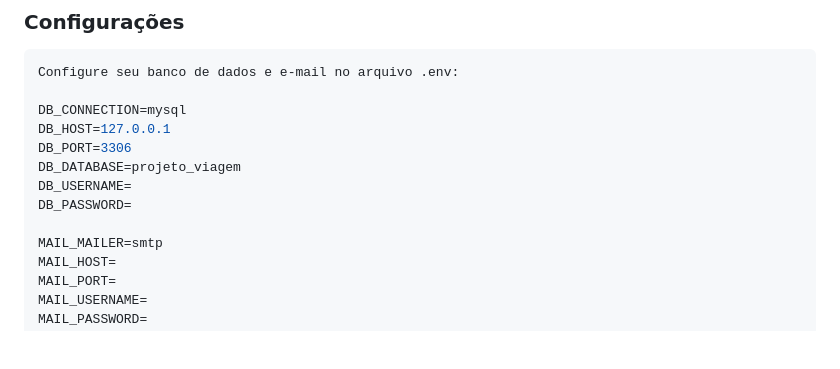
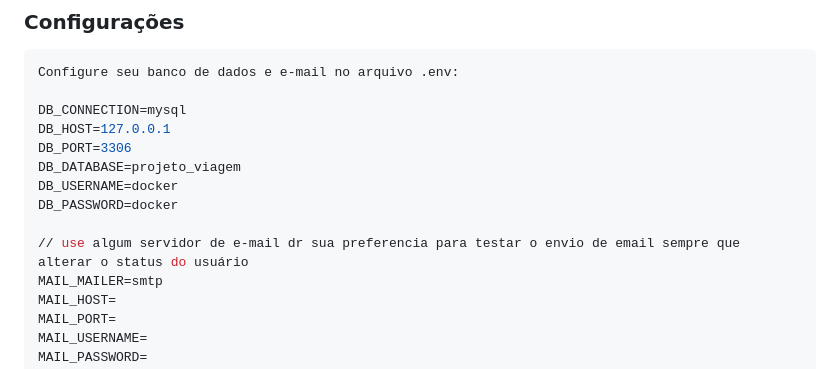
Before and after one commit to FabioMarinhoMendes/Viagens-App, a Markdown page: README.md, the part around the change. Drawn GitHub-style; blank space fills up the shorter version.

```diff
--- a/README.md
+++ b/README.md
@@ -54,9 +54,10 @@ DB_CONNECTION=mysql
 DB_HOST=127.0.0.1
 DB_PORT=3306
 DB_DATABASE=projeto_viagem
-DB_USERNAME=
-DB_PASSWORD=
+DB_USERNAME=docker
+DB_PASSWORD=docker
 
+// use algum servidor de e-mail dr sua preferencia para testar o envio de email sempre que alterar o status do usuário
 MAIL_MAILER=smtp
 MAIL_HOST=
 MAIL_PORT=
```
